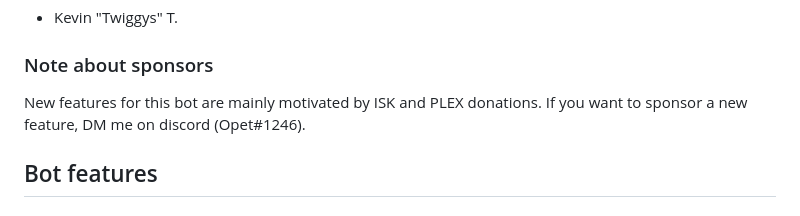
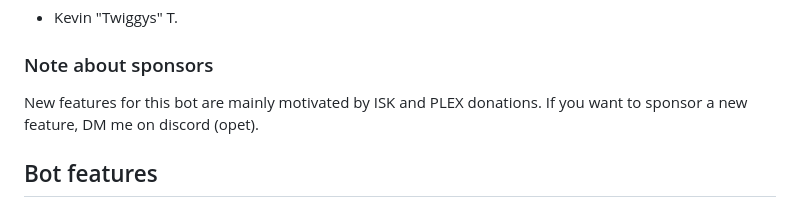
Before and after one commit to OlivierPelletier/eve-online-incursions-discord-bot, a Markdown page: README.md, the part around the change. Rendered like a GitHub page.

```diff
--- a/README.md
+++ b/README.md
@@ -10,7 +10,7 @@ An EVE Online Discord bot for incursions enthousiast.
 
 ### Note about sponsors
 
-New features for this bot are mainly motivated by ISK and PLEX donations. If you want to sponsor a new feature, DM me on discord (Opet#1246).
+New features for this bot are mainly motivated by ISK and PLEX donations. If you want to sponsor a new feature, DM me on discord (opet).
 
 ## Bot features
 
```
